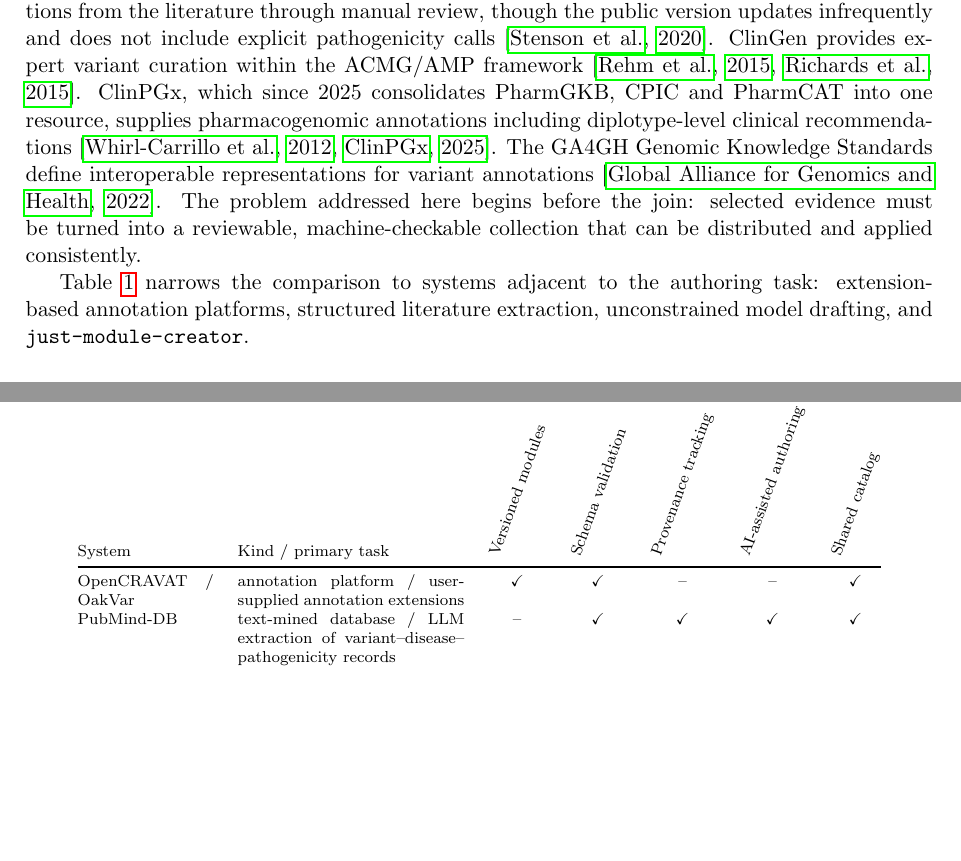
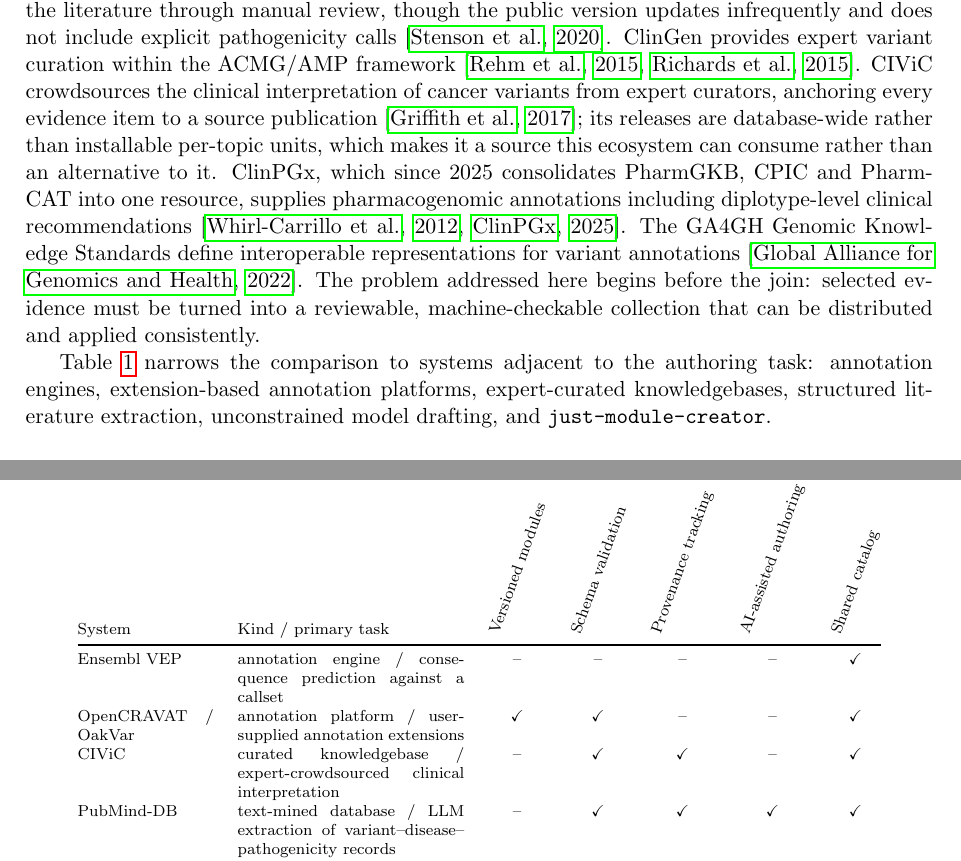
Before and after one commit to dna-seq/just-module-creator, a LaTeX paper (docs/manuscript/manuscript.tex): two parts of pages 2 and 3 of 14 before the commit and two parts of pages 2 and 3 of 15 after it, joined at a grey line, cut so that both start at the same text, the shorter picture padded with empty space. Compiled offline with pdfLaTeX.

Commit message:
The comparison table gains the engine everyone knows and the curated analogue
VEP is the field's default annotation engine; leaving it out of a table
about annotation reads as avoidance, so it goes in with dashes it honestly
earns — plugins carry no version contract as units, a --custom file is not
checked against a declared schema, and the output names the cache release
rather than per-record sources. Its provenance cell is the arguable one:
--pubmed does emit PMIDs, scored -- to stay consistent with how OpenCRAVAT
was already scored and with the footnote's "core public workflow" test.

CIViC is the closest true analogue — structured, citation-anchored,
publicly distributed variant interpretations authored by people — and its
two dashes are exactly the claimed gap: no AI-assisted authoring, and
database-wide releases rather than installable per-topic units. That makes
it a source to consume rather than a rival, the reading upstream reached
for PubMind. Author list taken from the PubMed record, not from memory:
the remembered one was wrong from the 33rd name on.

Co-Authored-By: Claude Opus 5 (1M context) <noreply@anthropic.com>

```diff
--- a/docs/manuscript/manuscript.tex
+++ b/docs/manuscript/manuscript.tex
@@ -131,7 +131,12 @@
 the public version updates infrequently and does not include explicit
 pathogenicity calls~\citep{stenson2020hgmd}. ClinGen provides expert
 variant curation within the ACMG/AMP
-framework~\citep{rehm2015clingen,richards2015acmg}. ClinPGx, which since 2025
+framework~\citep{rehm2015clingen,richards2015acmg}. CIViC crowdsources the
+clinical interpretation of cancer variants from expert curators, anchoring
+every evidence item to a source publication~\citep{griffith2017civic}; its
+releases are database-wide rather than installable per-topic units, which
+makes it a source this ecosystem can consume rather than an alternative to
+it. ClinPGx, which since 2025
 consolidates PharmGKB, CPIC and PharmCAT into one resource, supplies
 pharmacogenomic annotations including diplotype-level clinical
 recommendations~\citep{whirl2012pharmgkb,clinpgx2025}. The GA4GH Genomic Knowledge
@@ -141,8 +146,9 @@
 collection that can be distributed and applied consistently.
 
 Table~\ref{tab:comparison} narrows the comparison to systems adjacent to the
-authoring task: extension-based annotation platforms, structured literature
-extraction, unconstrained model drafting, and \texttt{just-module-creator}.
+authoring task: annotation engines, extension-based annotation platforms,
+expert-curated knowledgebases, structured literature extraction, unconstrained
+model drafting, and \texttt{just-module-creator}.
 
 \begin{table}[ht]
 \centering
@@ -162,8 +168,12 @@
 & \rotatebox{70}{AI-assisted authoring}
 & \rotatebox{70}{Shared catalog} \\
 \midrule
+Ensembl VEP & annotation engine / consequence prediction against a callset
+  & -- & -- & -- & -- & \checkmark \\
 OpenCRAVAT / OakVar & annotation platform / user-supplied annotation extensions
   & \checkmark & \checkmark & -- & -- & \checkmark \\
+CIViC & curated knowledgebase / expert-crowdsourced clinical interpretation
+  & -- & \checkmark & \checkmark & -- & \checkmark \\
 PubMind-DB & text-mined database / LLM extraction of variant--disease--pathogenicity records
   & -- & \checkmark & \checkmark & \checkmark & \checkmark \\
 Raw LLM & general-purpose model / unconstrained drafting
```
Also changed, not shown: docs/manuscript/manuscript.md (+4 -2 lines), docs/manuscript/references.bib (+14 -0 lines).
